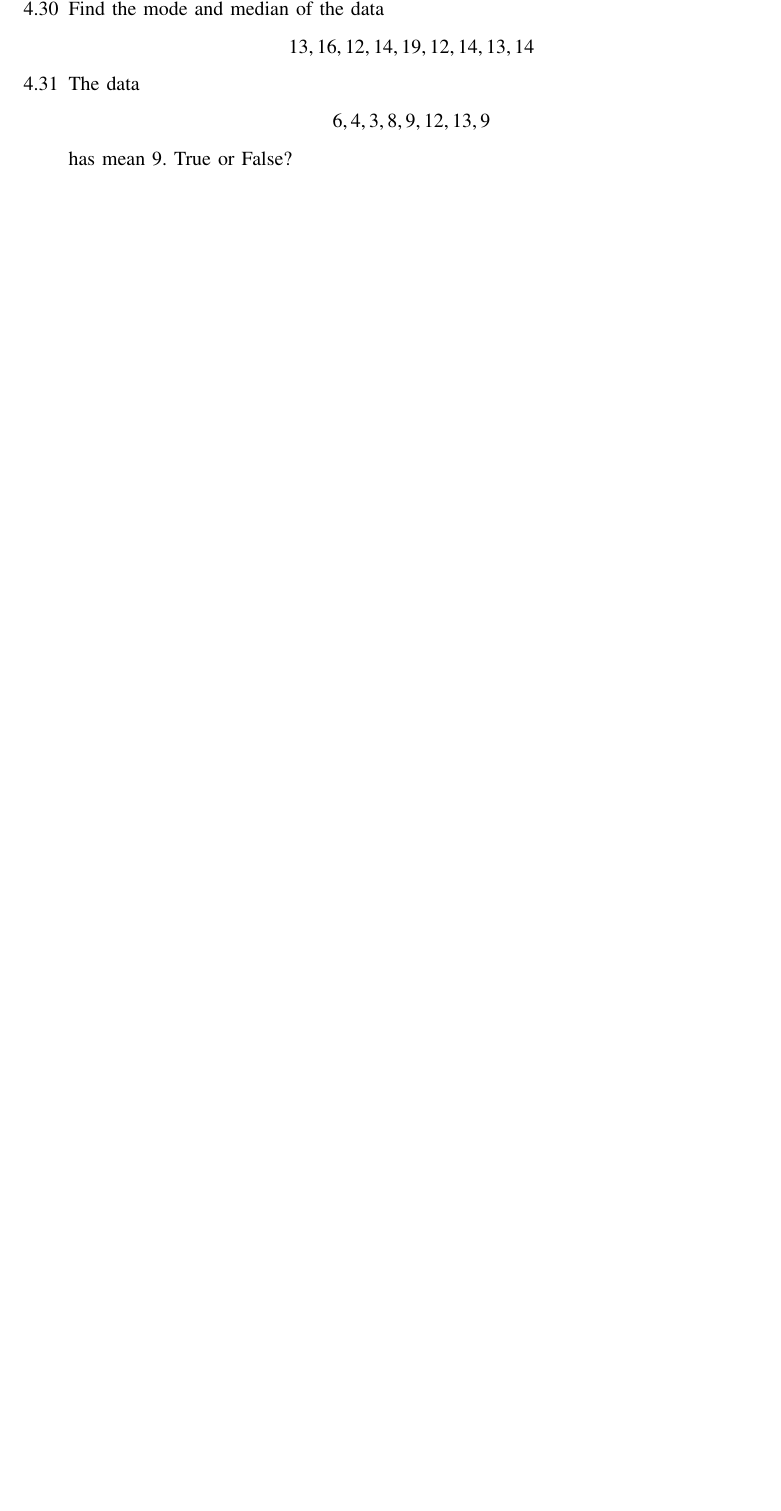
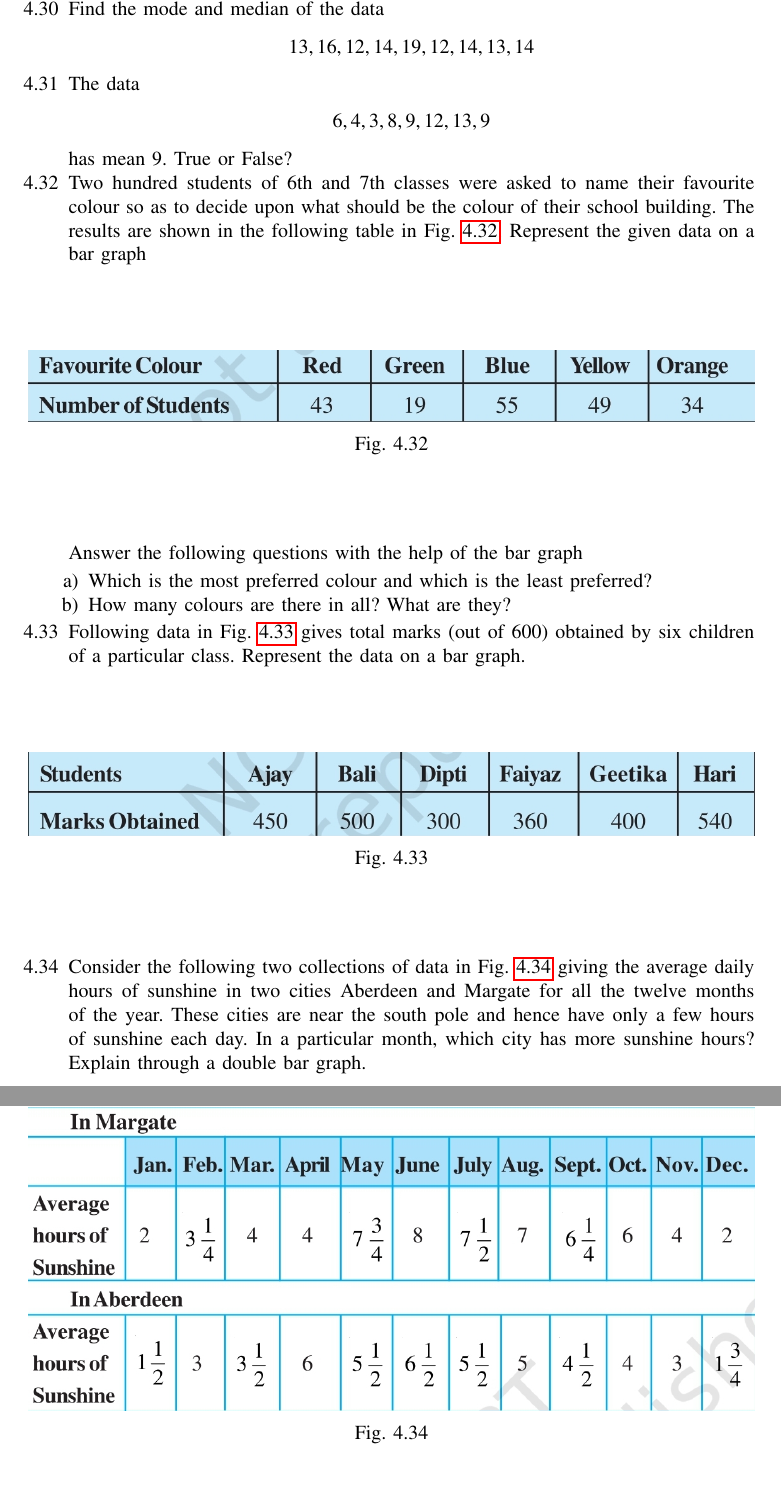
Before and after one commit to gadepall/cprog, a LaTeX paper (main.tex, which reads ncert/data.tex): part of page 22 of 23 before the commit and two parts of pages 22 and 23 of 24 after it, the two joined at a grey line, cut so that both start at the same text, the shorter picture padded with empty space. Compiled offline with pdfLaTeX.

Commit message:
bar2 problem complete

```diff
--- a/ncert/data.tex
+++ b/ncert/data.tex
@@ -160,4 +160,38 @@ Find the mean, mode and median of this data. Are the three same?
 	6, 4, 3, 8, 9, 12, 13, 9
 \end{gather*}
 has mean 9.  True or False?
+\item Two hundred students of 6th and 7th classes were asked to name their favourite colour so as to decide upon what should be the colour of their school building. The results are shown in the following table
+  in \figref{fig:bar}.
+	 Represent the given data on a bar graph
+	\begin{figure}[H]
+  \centering
+  \includegraphics[width=\columnwidth]{figs/bar.jpg}
+  \caption{}
+  \label{fig:bar}
+\end{figure}
+Answer the following questions with the help of the bar graph
+	\begin{enumerate}
+	\item Which is the most preferred colour and which is the least preferred?
+	\item How many colours are there in all? What are they?
+	\end{enumerate}
+\item Following data
+  in \figref{fig:bar1}
+	gives total marks (out of 600) obtained by six children of a particular class. Represent the data on a bar graph.
+	\begin{figure}[H]
+  \centering
+  \includegraphics[width=\columnwidth]{figs/bar1.jpg}
+  \caption{}
+  \label{fig:bar1}
+\end{figure}
+\item Consider the following two collections of data
+in
+\figref{fig:bar2}
+	giving the average daily hours of sunshine in two cities Aberdeen and Margate for all the twelve months of the year. These cities are near the south pole and hence have only a few hours of sunshine each day.
+	In a particular month, which city has more sunshine hours?  Explain through a double bar graph.
+	\begin{figure}[H]
+  \centering
+  \includegraphics[width=\columnwidth]{figs/bar2.jpg}
+  \caption{}
+  \label{fig:bar2}
+\end{figure}
 \end{enumerate}
```
Also changed, not shown: main.pdf, 3 other files.
